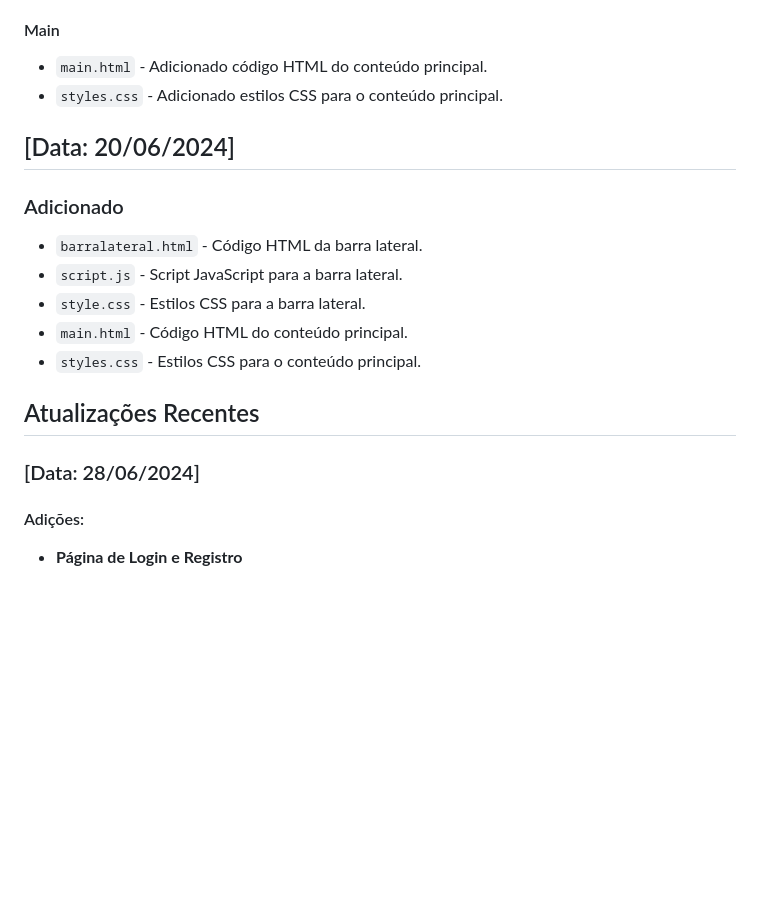
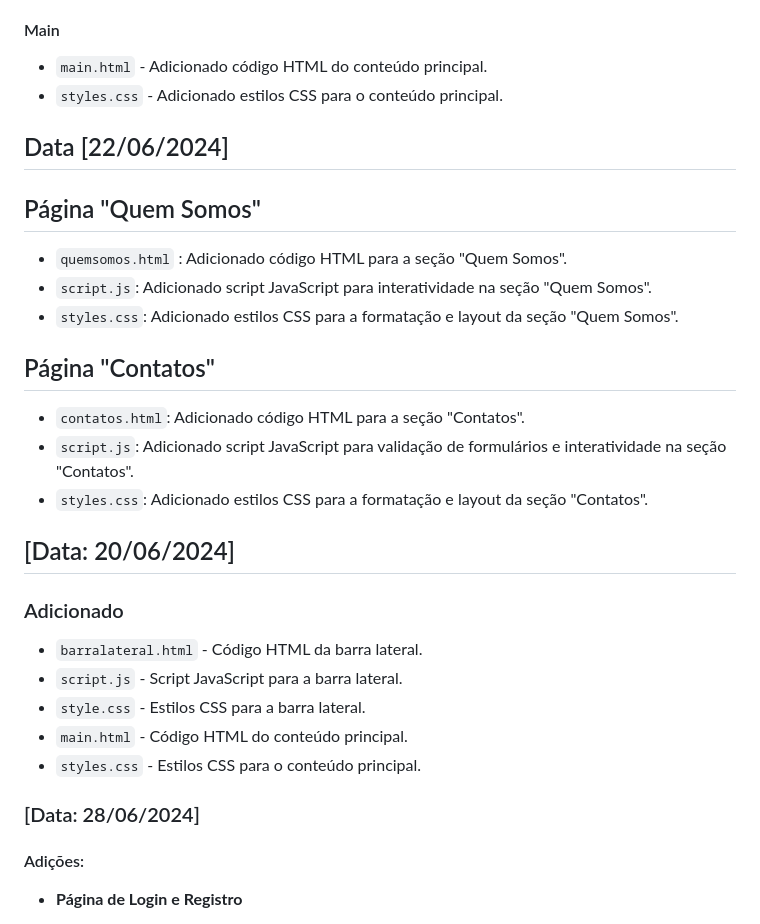
Before and after one commit to LucasChiodi/TIAW, a Markdown page: README.md, the part around the change. Drawn GitHub-style; blank space fills up the shorter version.

```diff
--- a/README.md
+++ b/README.md
@@ -127,6 +127,20 @@ Gustavo (Desenvolvedor), Chiodi (Desenvolvedor), Luiz (Desenvolvedor), Igor (Des
 - `main.html` - Adicionado código HTML do conteúdo principal.
 - `styles.css` - Adicionado estilos CSS para o conteúdo principal.
 
+## Data [22/06/2024]
+
+## Página "Quem Somos"
+- `quemsomos.html` : Adicionado código HTML para a seção "Quem Somos".
+- `script.js`: Adicionado script JavaScript para interatividade na seção "Quem Somos".
+- `styles.css`: Adicionado estilos CSS para a formatação e layout da seção "Quem Somos".
+
+## Página "Contatos"
+- `contatos.html`: Adicionado código HTML para a seção "Contatos".
+- `script.js`: Adicionado script JavaScript para validação de formulários e interatividade na seção "Contatos".
+- `styles.css`: Adicionado estilos CSS para a formatação e layout da seção "Contatos".
+
+
+
 ## [Data: 20/06/2024]
 
 ### Adicionado
@@ -136,8 +150,8 @@ Gustavo (Desenvolvedor), Chiodi (Desenvolvedor), Luiz (Desenvolvedor), Igor (Des
 - `main.html` - Código HTML do conteúdo principal.
 - `styles.css` - Estilos CSS para o conteúdo principal.
 
-## Atualizações Recentes
 ### [Data: 28/06/2024]
+
 #### Adições:
 - **Página de Login e Registro**
   - `login.html` - Adicionado código HTML para a página de login.
```
